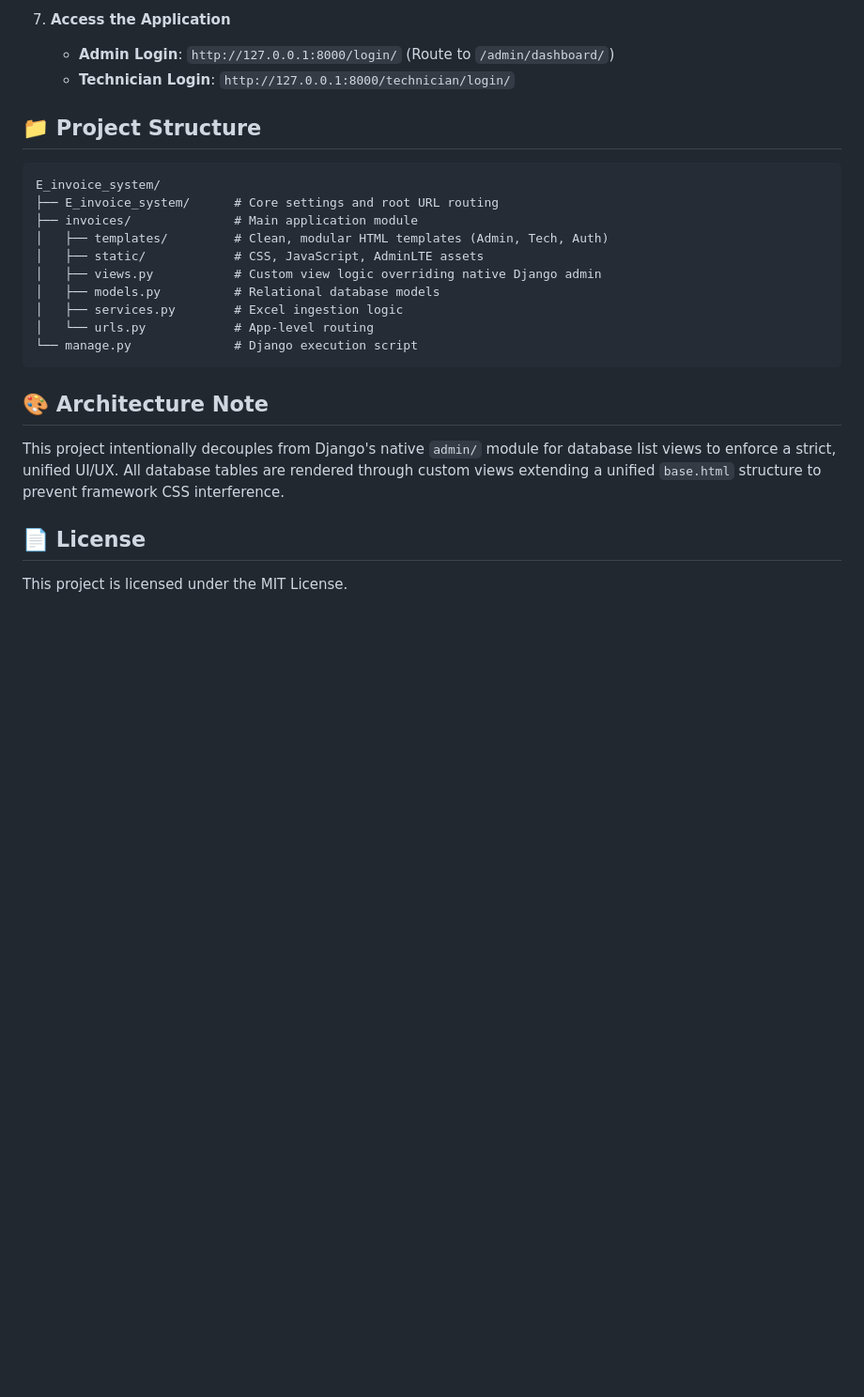
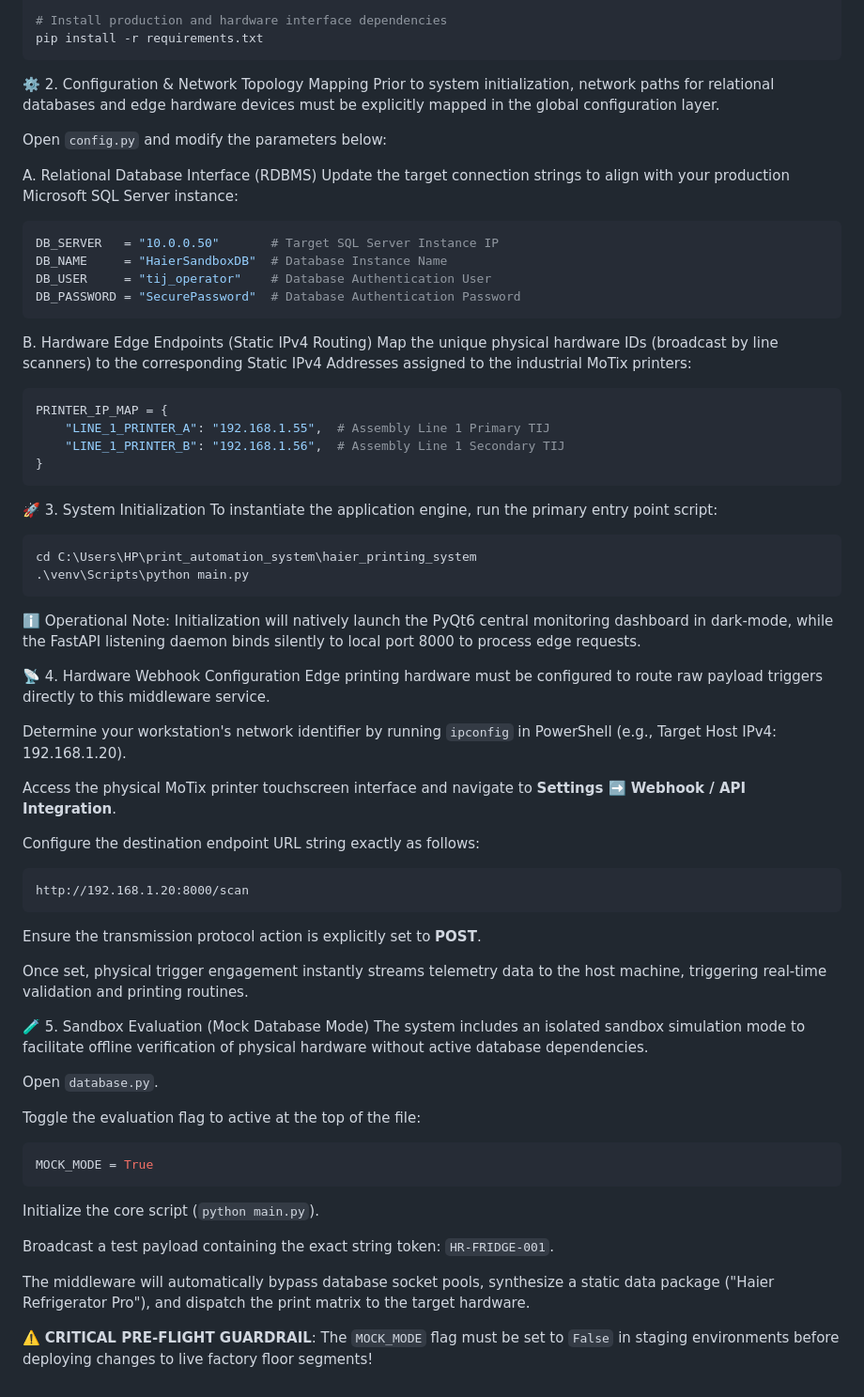
Before and after one commit to YusraNoor332/digital-invoice-intelligence, a Markdown page: README.md, the part around one of its changes. Shown at 94% size. Drawn GitHub-style; blank space fills up the shorter version.

````diff
--- a/README.md
+++ b/README.md
@@ -76,24 +39,73 @@ A complete, dual-role electronic invoicing and service management system built w
-7. **Access the Application**
-   * **Admin Login**: `http://127.0.0.1:8000/login/` (Route to `/admin/dashboard/`)
-   * **Technician Login**: `http://127.0.0.1:8000/technician/login/`
-
-## 📁 Project Structure
-
-```
-E_invoice_system/
-├── E_invoice_system/      # Core settings and root URL routing
-├── invoices/              # Main application module
-│   ├── templates/         # Clean, modular HTML templates (Admin, Tech, Auth)
-│   ├── static/            # CSS, JavaScript, AdminLTE assets
-│   ├── views.py           # Custom view logic overriding native Django admin
-│   ├── models.py          # Relational database models
-│   ├── services.py        # Excel ingestion logic
-│   └── urls.py            # App-level routing
-└── manage.py              # Django execution script
+# Install production and hardware interface dependencies
+pip install -r requirements.txt
 ```
 
-## 🎨 Architecture Note
-This project intentionally decouples from Django's native `admin/` module for database list views to enforce a strict, unified UI/UX. All database tables are rendered through custom views extending a unified `base.html` structure to prevent framework CSS interference.
+⚙️ 2. Configuration & Network Topology Mapping
+Prior to system initialization, network paths for relational databases and edge hardware devices must be explicitly mapped in the global configuration layer.
 
-## 📄 License
-This project is licensed under the MIT License.
+Open `config.py` and modify the parameters below:
+
+A. Relational Database Interface (RDBMS)
+Update the target connection strings to align with your production Microsoft SQL Server instance:
+
+```python
+DB_SERVER   = "10.0.0.50"       # Target SQL Server Instance IP
+DB_NAME     = "HaierSandboxDB"  # Database Instance Name
+DB_USER     = "tij_operator"    # Database Authentication User
+DB_PASSWORD = "SecurePassword"  # Database Authentication Password
+```
+
+B. Hardware Edge Endpoints (Static IPv4 Routing)
+Map the unique physical hardware IDs (broadcast by line scanners) to the corresponding Static IPv4 Addresses assigned to the industrial MoTix printers:
+
+```python
+PRINTER_IP_MAP = {
+    "LINE_1_PRINTER_A": "192.168.1.55",  # Assembly Line 1 Primary TIJ
+    "LINE_1_PRINTER_B": "192.168.1.56",  # Assembly Line 1 Secondary TIJ
+}
+```
+
+🚀 3. System Initialization
+To instantiate the application engine, run the primary entry point script:
+
+```powershell
+cd C:\Users\HP\print_automation_system\haier_printing_system
+.\venv\Scripts\python main.py
+```
+
+ℹ️ Operational Note: Initialization will natively launch the PyQt6 central monitoring dashboard in dark-mode, while the FastAPI listening daemon binds silently to local port 8000 to process edge requests.
+
+📡 4. Hardware Webhook Configuration
+Edge printing hardware must be configured to route raw payload triggers directly to this middleware service.
+
+Determine your workstation's network identifier by running `ipconfig` in PowerShell (e.g., Target Host IPv4: 192.168.1.20).
+
+Access the physical MoTix printer touchscreen interface and navigate to **Settings ➡️ Webhook / API Integration**.
+
+Configure the destination endpoint URL string exactly as follows:
+
+```http
+http://192.168.1.20:8000/scan
+```
+Ensure the transmission protocol action is explicitly set to **POST**.
+
+Once set, physical trigger engagement instantly streams telemetry data to the host machine, triggering real-time validation and printing routines.
+
+🧪 5. Sandbox Evaluation (Mock Database Mode)
+The system includes an isolated sandbox simulation mode to facilitate offline verification of physical hardware without active database dependencies.
+
+Open `database.py`.
+
+Toggle the evaluation flag to active at the top of the file:
+
+```python
+MOCK_MODE = True
+```
+
+Initialize the core script (`python main.py`).
+
+Broadcast a test payload containing the exact string token: `HR-FRIDGE-001`.
+
+The middleware will automatically bypass database socket pools, synthesize a static data package ("Haier Refrigerator Pro"), and dispatch the print matrix to the target hardware.
+
+⚠️ **CRITICAL PRE-FLIGHT GUARDRAIL**: The `MOCK_MODE` flag must be set to `False` in staging environments before deploying changes to live factory floor segments!
````
Also changed, not shown: other parts of README.md (+24 -61 lines).
